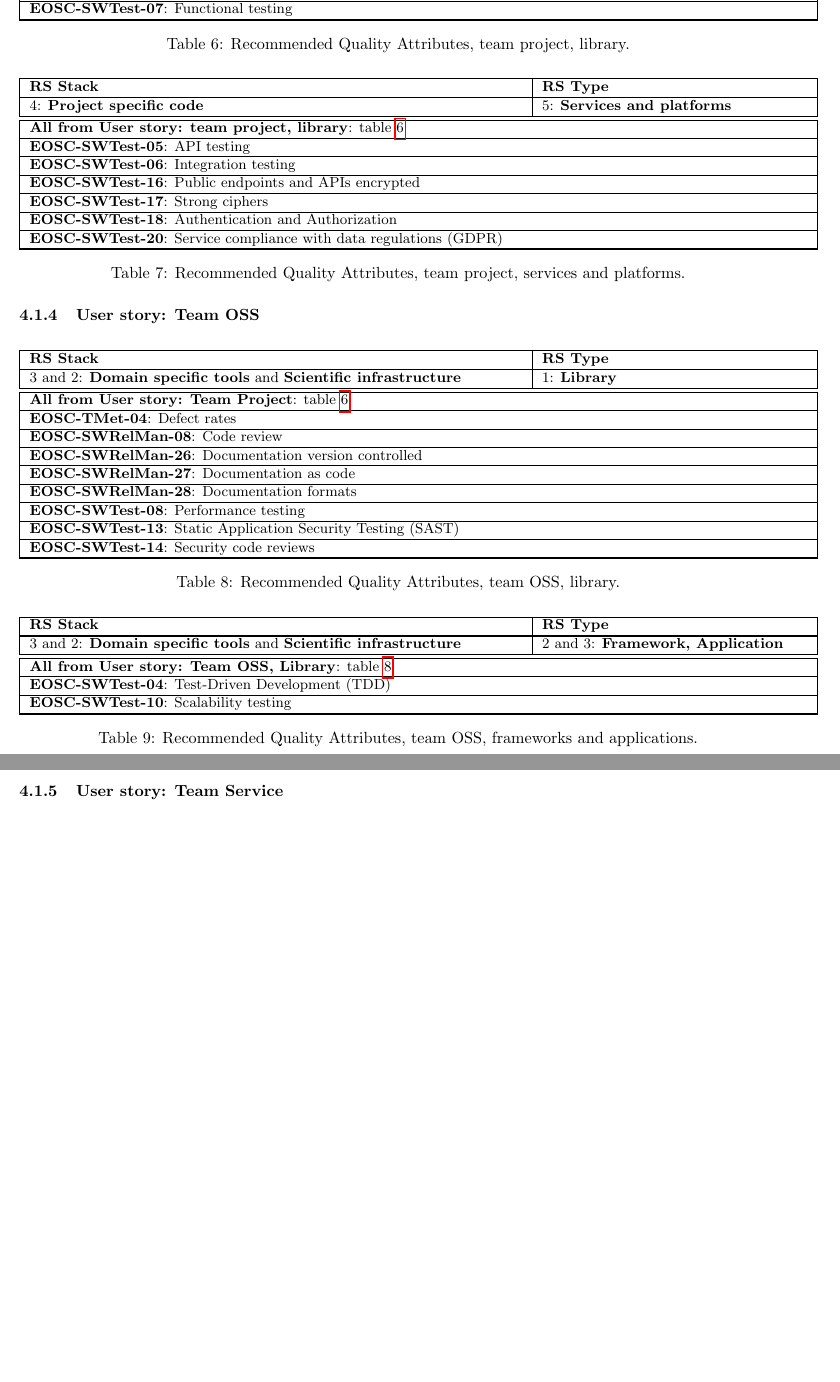
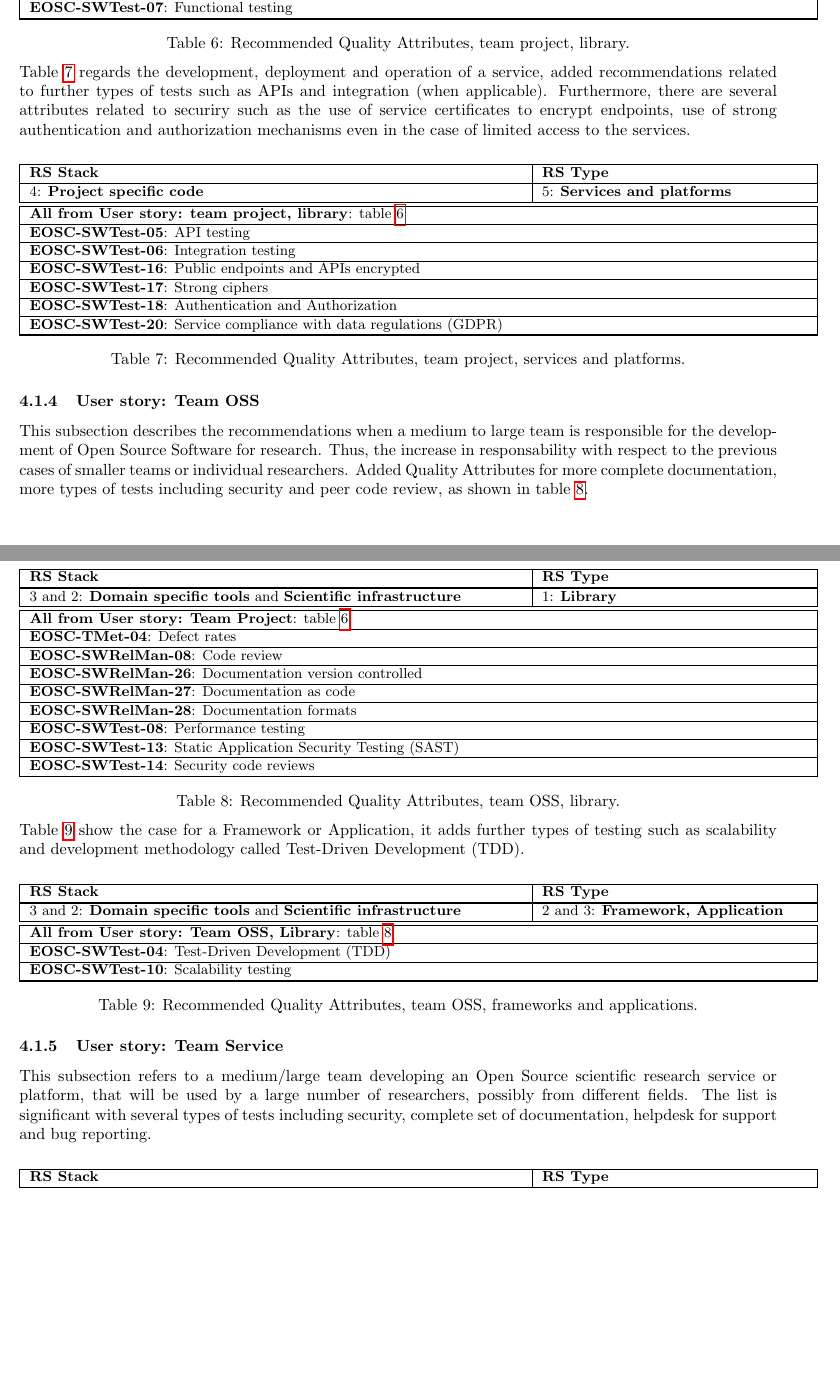
Before and after one commit to eosc-sq/ensure-sq, a LaTeX document (latex/main.tex, which reads latex/04-recommendations.tex): two parts of pages 17 and 18 of 44 before the commit and two parts of pages 16 and 18 of 44 after it, joined at a grey line, cut so that both start at the same text, the shorter picture padded with empty space. Compiled offline with pdfLaTeX.

Commit message:
add text section 4.1

```diff
--- a/latex/04-recommendations.tex
+++ b/latex/04-recommendations.tex
@@ -109,6 +117,8 @@ Table~\ref{tab:rs_recc00} shows the list of Quality Attributes that are common t
 
 \end{supertabular}
 \end{center}
+
+Table \ref{tab:rs_recc05} regards the development, deployment and operation of a service, added recommendations related to further types of tests such as APIs and integration (when applicable). Furthermore, there are several attributes related to securiry such as the use of service certificates to encrypt endpoints, use of strong authentication and authorization mechanisms even in the case of limited access to the services.
 
 \begin{center}
     \tablehead{\hline \textbf{RS Stack} & \textbf{RS Type} \\ \hline}
@@ -133,6 +143,8 @@ Table~\ref{tab:rs_recc00} shows the list of Quality Attributes that are common t
 
 \subsubsection{User story: Team OSS}
 
+This subsection describes the recommendations when a medium to large team is responsible for the development of Open Source Software for research. Thus, the increase in responsability with respect to the previous cases of smaller teams or individual researchers. Added Quality Attributes for more complete documentation, more types of tests including security and peer code review, as shown in table \ref{tab:rs_recc06}.
+
 \begin{center}
     \tablehead{\hline \textbf{RS Stack} & \textbf{RS Type} \\ \hline}
     \tabletail{\hline}
@@ -156,6 +168,8 @@ Table~\ref{tab:rs_recc00} shows the list of Quality Attributes that are common t
 \end{supertabular}
 \end{center}
 
+Table \ref{tab:rs_recc07} show the case for a Framework or Application, it adds further types of testing such as scalability and development methodology called Test-Driven Development (TDD).
+
 \begin{center}
     \tablehead{\hline \textbf{RS Stack} & \textbf{RS Type} \\ \hline}
     \tabletail{\hline}
@@ -174,6 +188,8 @@ Table~\ref{tab:rs_recc00} shows the list of Quality Attributes that are common t
 \end{center}
 
 \subsubsection{User story: Team Service}
+
+This subsection refers to a medium/large team developing an Open Source scientific research service or platform, that will be used by a large number of researchers, possibly from different fields. The list is significant with several types of tests including security, complete set of documentation, helpdesk for support and bug reporting.
 
 \begin{center}
     \tablehead{\hline \textbf{RS Stack} & \textbf{RS Type} \\ \hline}
```
Also changed, not shown: latex/04-recommendations.tex (12 more changed lines).
